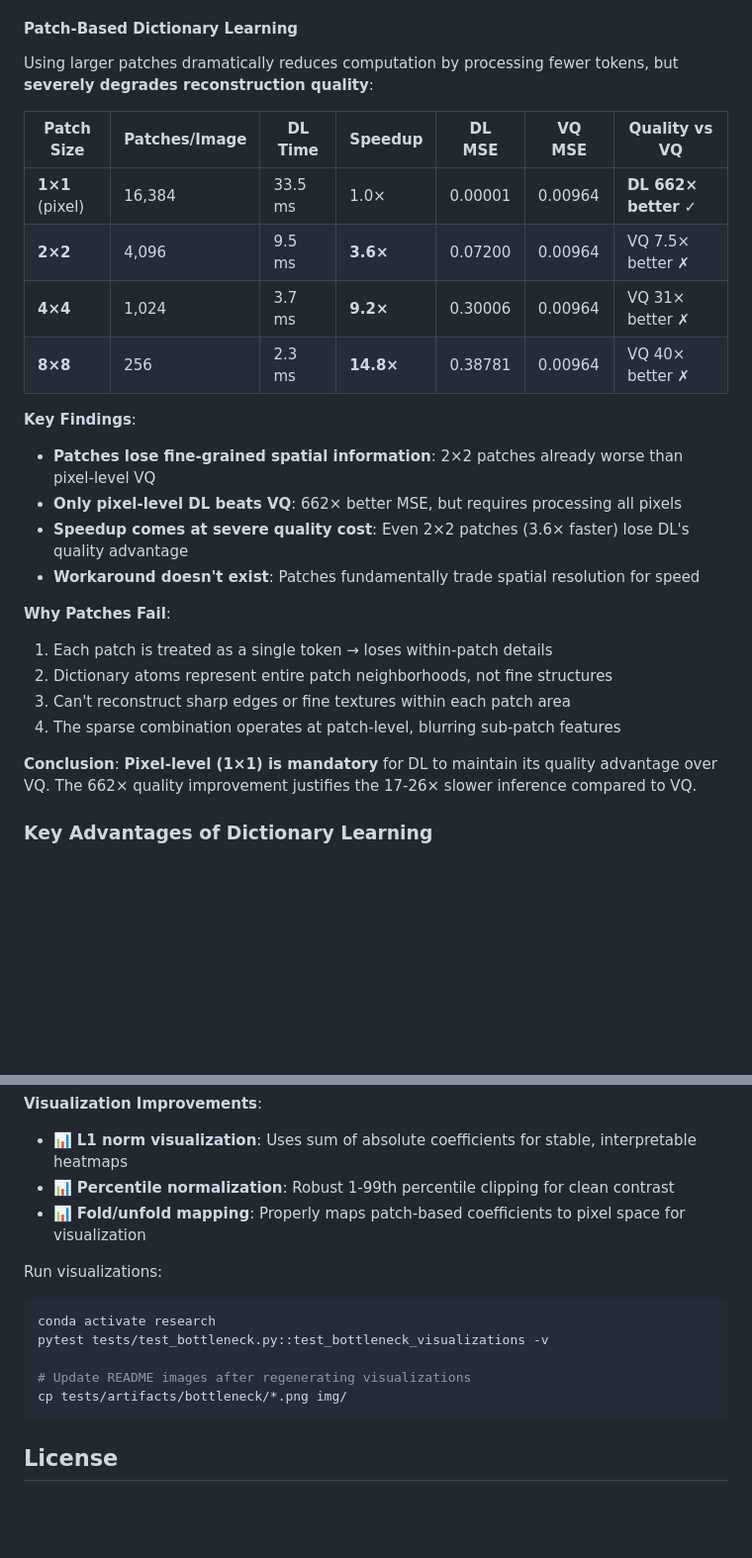
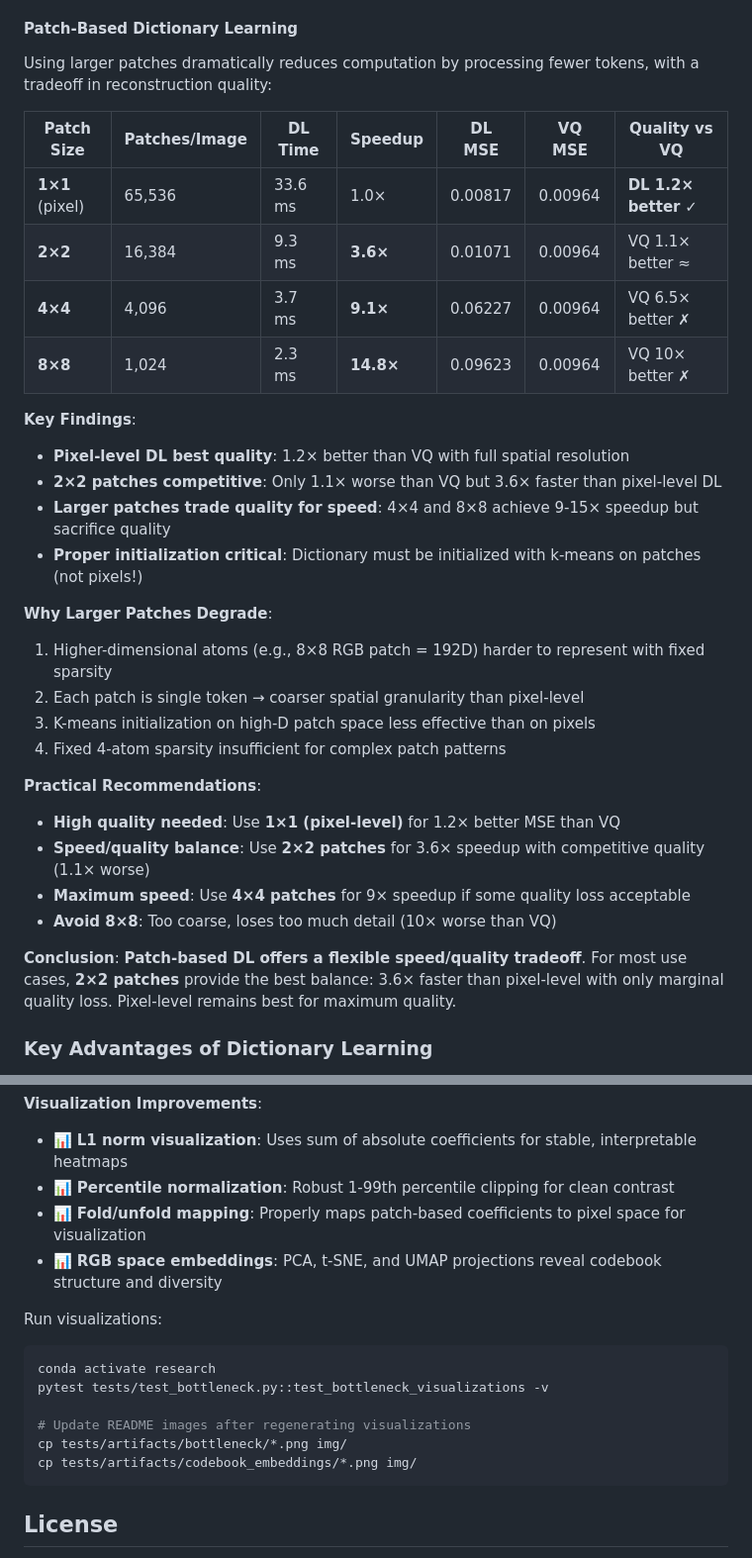
Before and after one commit to helloimlixin/laser, a Markdown page: README.md, 2 parts joined by grey strips. Shown: that part at 99% size. Drawn GitHub-style; blank space fills up the shorter version.

````diff
--- a/README.md
+++ b/README.md
@@ -236,28 +236,34 @@ Breaking down reconstruction quality by RGB channel reveals DL's exceptional imp
 
 #### Patch-Based Dictionary Learning
 
-Using larger patches dramatically reduces computation by processing fewer tokens, but **severely degrades reconstruction quality**:
+Using larger patches dramatically reduces computation by processing fewer tokens, with a tradeoff in reconstruction quality:
 
 | Patch Size | Patches/Image | DL Time | Speedup | DL MSE | VQ MSE | Quality vs VQ |
 |------------|---------------|---------|---------|--------|--------|---------------|
-| **1×1** (pixel) | 16,384 | 33.5 ms | 1.0× | 0.00001 | 0.00964 | **DL 662× better** ✓ |
-| **2×2** | 4,096 | 9.5 ms | **3.6×** | 0.07200 | 0.00964 | VQ 7.5× better ✗ |
-| **4×4** | 1,024 | 3.7 ms | **9.2×** | 0.30006 | 0.00964 | VQ 31× better ✗ |
-| **8×8** | 256 | 2.3 ms | **14.8×** | 0.38781 | 0.00964 | VQ 40× better ✗ |
+| **1×1** (pixel) | 65,536 | 33.6 ms | 1.0× | 0.00817 | 0.00964 | **DL 1.2× better** ✓ |
+| **2×2** | 16,384 | 9.3 ms | **3.6×** | 0.01071 | 0.00964 | VQ 1.1× better ≈ |
+| **4×4** | 4,096 | 3.7 ms | **9.1×** | 0.06227 | 0.00964 | VQ 6.5× better ✗ |
+| **8×8** | 1,024 | 2.3 ms | **14.8×** | 0.09623 | 0.00964 | VQ 10× better ✗ |
 
 **Key Findings**:
-- **Patches lose fine-grained spatial information**: 2×2 patches already worse than pixel-level VQ
-- **Only pixel-level DL beats VQ**: 662× better MSE, but requires processing all pixels
-- **Speedup comes at severe quality cost**: Even 2×2 patches (3.6× faster) lose DL's quality advantage
-- **Workaround doesn't exist**: Patches fundamentally trade spatial resolution for speed
+- **Pixel-level DL best quality**: 1.2× better than VQ with full spatial resolution
+- **2×2 patches competitive**: Only 1.1× worse than VQ but 3.6× faster than pixel-level DL
+- **Larger patches trade quality for speed**: 4×4 and 8×8 achieve 9-15× speedup but sacrifice quality
+- **Proper initialization critical**: Dictionary must be initialized with k-means on patches (not pixels!)
 
-**Why Patches Fail**:
-1. Each patch is treated as a single token → loses within-patch details
-2. Dictionary atoms represent entire patch neighborhoods, not fine structures
-3. Can't reconstruct sharp edges or fine textures within each patch area
-4. The sparse combination operates at patch-level, blurring sub-patch features
+**Why Larger Patches Degrade**:
+1. Higher-dimensional atoms (e.g., 8×8 RGB patch = 192D) harder to represent with fixed sparsity
+2. Each patch is single token → coarser spatial granularity than pixel-level
+3. K-means initialization on high-D patch space less effective than on pixels
+4. Fixed 4-atom sparsity insufficient for complex patch patterns
 
-**Conclusion**: **Pixel-level (1×1) is mandatory** for DL to maintain its quality advantage over VQ. The 662× quality improvement justifies the 17-26× slower inference compared to VQ.
+**Practical Recommendations**:
+- **High quality needed**: Use **1×1 (pixel-level)** for 1.2× better MSE than VQ
+- **Speed/quality balance**: Use **2×2 patches** for 3.6× speedup with competitive quality (1.1× worse)
+- **Maximum speed**: Use **4×4 patches** for 9× speedup if some quality loss acceptable
+- **Avoid 8×8**: Too coarse, loses too much detail (10× worse than VQ)
+
+**Conclusion**: **Patch-based DL offers a flexible speed/quality tradeoff**. For most use cases, **2×2 patches** provide the best balance: 3.6× faster than pixel-level with only marginal quality loss. Pixel-level remains best for maximum quality.
 
 ### Key Advantages of Dictionary Learning
 
@@ -292,6 +324,7 @@ Using larger patches dramatically reduces computation by processing fewer tokens
 - 📊 **L1 norm visualization**: Uses sum of absolute coefficients for stable, interpretable heatmaps
 - 📊 **Percentile normalization**: Robust 1-99th percentile clipping for clean contrast
 - 📊 **Fold/unfold mapping**: Properly maps patch-based coefficients to pixel space for visualization
+- 📊 **RGB space embeddings**: PCA, t-SNE, and UMAP projections reveal codebook structure and diversity
 
 Run visualizations:
 ```bash
@@ -300,6 +333,7 @@ pytest tests/test_bottleneck.py::test_bottleneck_visualizations -v
 
 # Update README images after regenerating visualizations
 cp tests/artifacts/bottleneck/*.png img/
+cp tests/artifacts/codebook_embeddings/*.png img/
 ```
 
 ## License
````
Also changed, not shown: other parts of README.md (+26 -0 lines), img/codebook_distances.png (added), img/codebook_embeddings.png (added), 2 other files.
